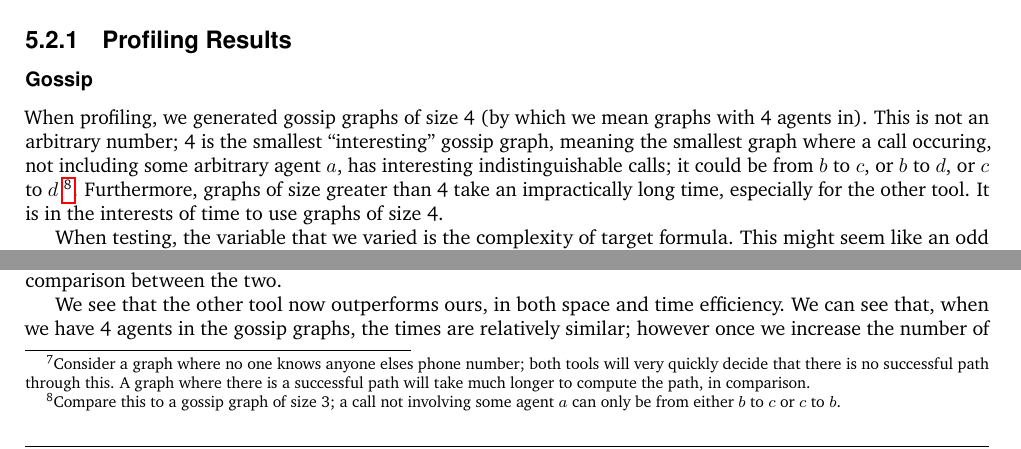
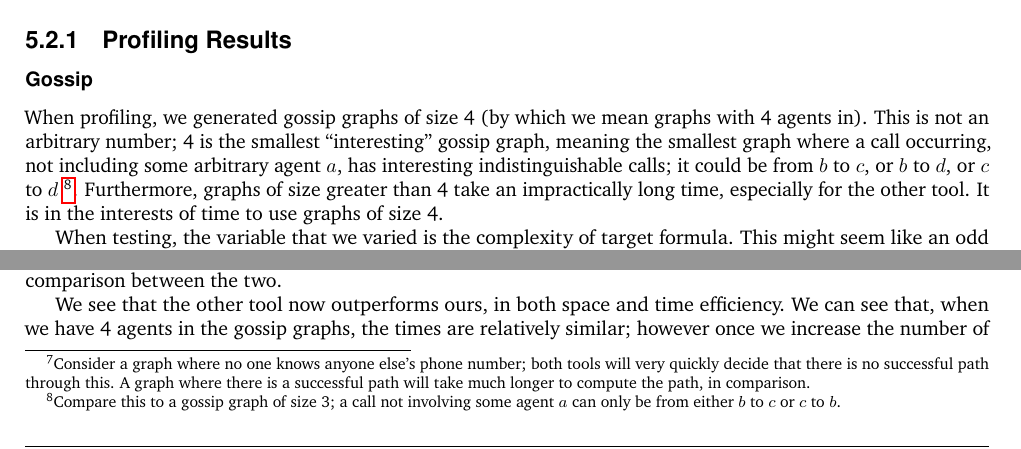
Before and after one commit to leopoulson/gossip-planning, a LaTeX thesis (thesis/thesis.tex): two parts of page 35 of 41, joined at a grey line, cut so that both start at the same text. Compiled offline with pdfLaTeX.

Commit message:
Spell check all

```diff
--- a/thesis/thesis.tex
+++ b/thesis/thesis.tex
@@ -3032,7 +3032,7 @@ In our profiling we will generate random graphs as in
 \secref{sec:TestingFrameworks}, use them in both tools and then take the average
 of the time taken to run and the amount of memory consumed. This is because
 certain graphs will take much less time than others \footnote{Consider a graph
-  where no one knows anyone elses phone number; both tools will very quickly
+  where no one knows anyone else's phone number; both tools will very quickly
   decide that there is no successful path through this. A graph where there is a
   successful path will take much longer to compute the path, in comparison.},
 and we want to give the most accurate statistics.
@@ -3043,7 +3043,7 @@ and we want to give the most accurate statistics.
 
 When profiling, we generated gossip graphs of size 4 (by which we mean graphs
 with 4 agents in). This is not an arbitrary number; 4 is the smallest
-``interesting'' gossip graph, meaning the smallest graph where a call occuring,
+``interesting'' gossip graph, meaning the smallest graph where a call occurring,
 not including some arbitrary agent $a$, has interesting indistinguishable calls;
 it could be from $b$ to $c$, or $b$ to $d$, or $c$ to $d$ \footnote{Compare this
   to a gossip graph of size 3; a call not involving some agent $a$ can only be
```
Also changed, not shown: thesis/thesis.tex (4 more changed lines).
